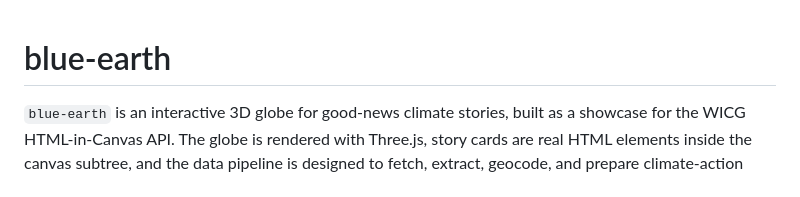
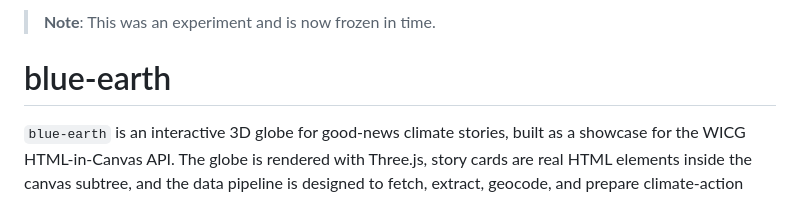
Before and after one commit to schalkneethling/blue-earth, a Markdown page: README.md, the part around the change. Drawn GitHub-style.

Commit message:
Add note about project status
Added a note indicating the project is frozen.

```diff
--- a/README.md
+++ b/README.md
@@ -1,3 +1,5 @@
+> **Note**: This was an experiment and is now frozen in time.
+
 # blue-earth
 
 `blue-earth` is an interactive 3D globe for good-news climate stories, built as a showcase for the WICG HTML-in-Canvas API. The globe is rendered with Three.js, story cards are real HTML elements inside the canvas subtree, and the data pipeline is designed to fetch, extract, geocode, and prepare climate-action stories for the demo.
```
